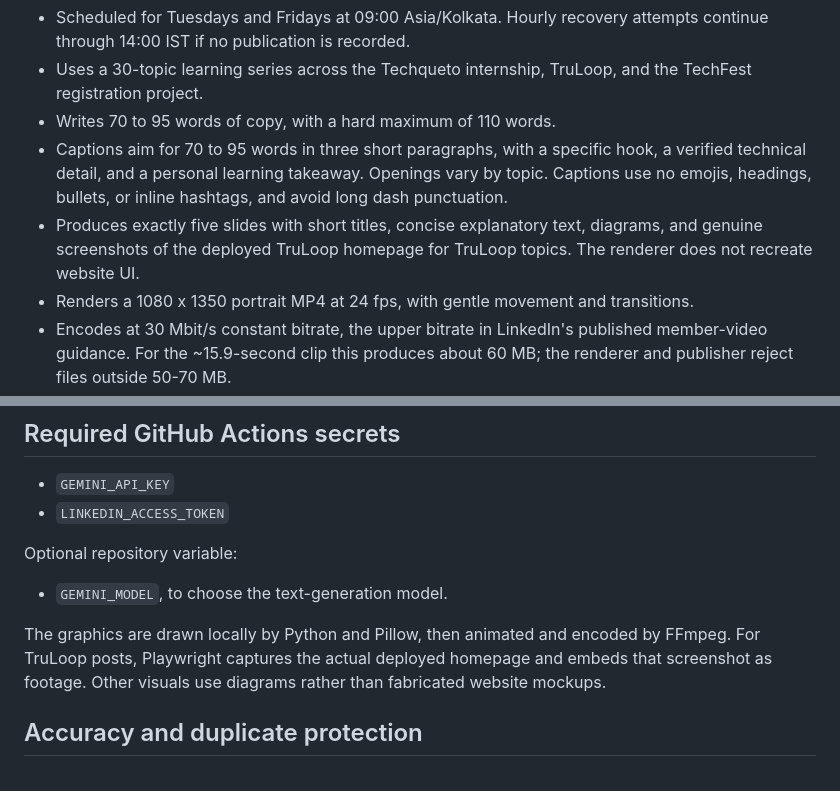
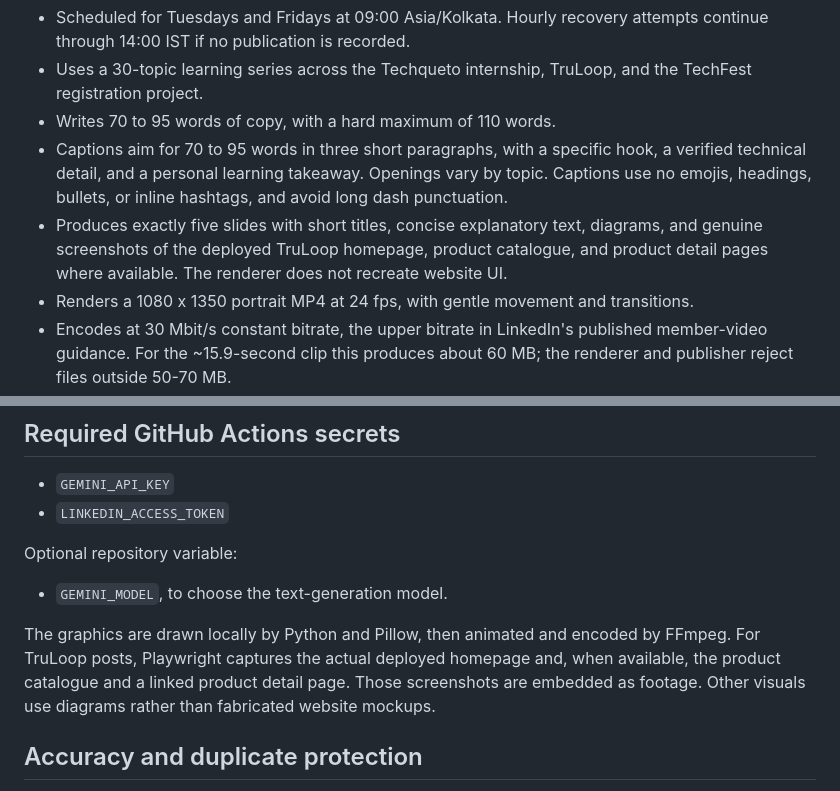
Before and after one commit to pandeynikhilone/linkedin-ai-automation, a Markdown page: README.md, 2 parts joined by grey strips. Rendered like a GitHub page.

Commit message:
Document live TruLoop page capture options

```diff
--- a/README.md
+++ b/README.md
@@ -7,7 +7,7 @@ A goal focused content workflow that turns verified project work and learning in
 - Uses a 30-topic learning series across the Techqueto internship, TruLoop, and the TechFest registration project.
 - Writes 70 to 95 words of copy, with a hard maximum of 110 words.
 - Captions aim for 70 to 95 words in three short paragraphs, with a specific hook, a verified technical detail, and a personal learning takeaway. Openings vary by topic. Captions use no emojis, headings, bullets, or inline hashtags, and avoid long dash punctuation.
-- Produces exactly five slides with short titles, concise explanatory text, diagrams, and genuine screenshots of the deployed TruLoop homepage for TruLoop topics. The renderer does not recreate website UI.
+- Produces exactly five slides with short titles, concise explanatory text, diagrams, and genuine screenshots of the deployed TruLoop homepage, product catalogue, and product detail pages where available. The renderer does not recreate website UI.
 - Renders a 1080 x 1350 portrait MP4 at 24 fps, with gentle movement and transitions.
 - Encodes at 30 Mbit/s constant bitrate, the upper bitrate in LinkedIn's published member-video guidance. For the ~15.9-second clip this produces about 60 MB; the renderer and publisher reject files outside 50-70 MB.
 - Uploads the MP4 through LinkedIn's Videos API, waits for processing to complete, then publishes the post text and video together through the Posts API.
@@ -52,7 +52,7 @@ The live [LinkedIn Content Control Room](https://pandeynikhilone.github.io/linke
 Optional repository variable:
 - `GEMINI_MODEL`, to choose the text-generation model.
 
-The graphics are drawn locally by Python and Pillow, then animated and encoded by FFmpeg. For TruLoop posts, Playwright captures the actual deployed homepage and embeds that screenshot as footage. Other visuals use diagrams rather than fabricated website mockups.
+The graphics are drawn locally by Python and Pillow, then animated and encoded by FFmpeg. For TruLoop posts, Playwright captures the actual deployed homepage and, when available, the product catalogue and a linked product detail page. Those screenshots are embedded as footage. Other visuals use diagrams rather than fabricated website mockups.
 
 ## Accuracy and duplicate protection
 - The post uses the topic's verified supporting facts and aims to sound like an MCA student describing actual work in straightforward language.
```
